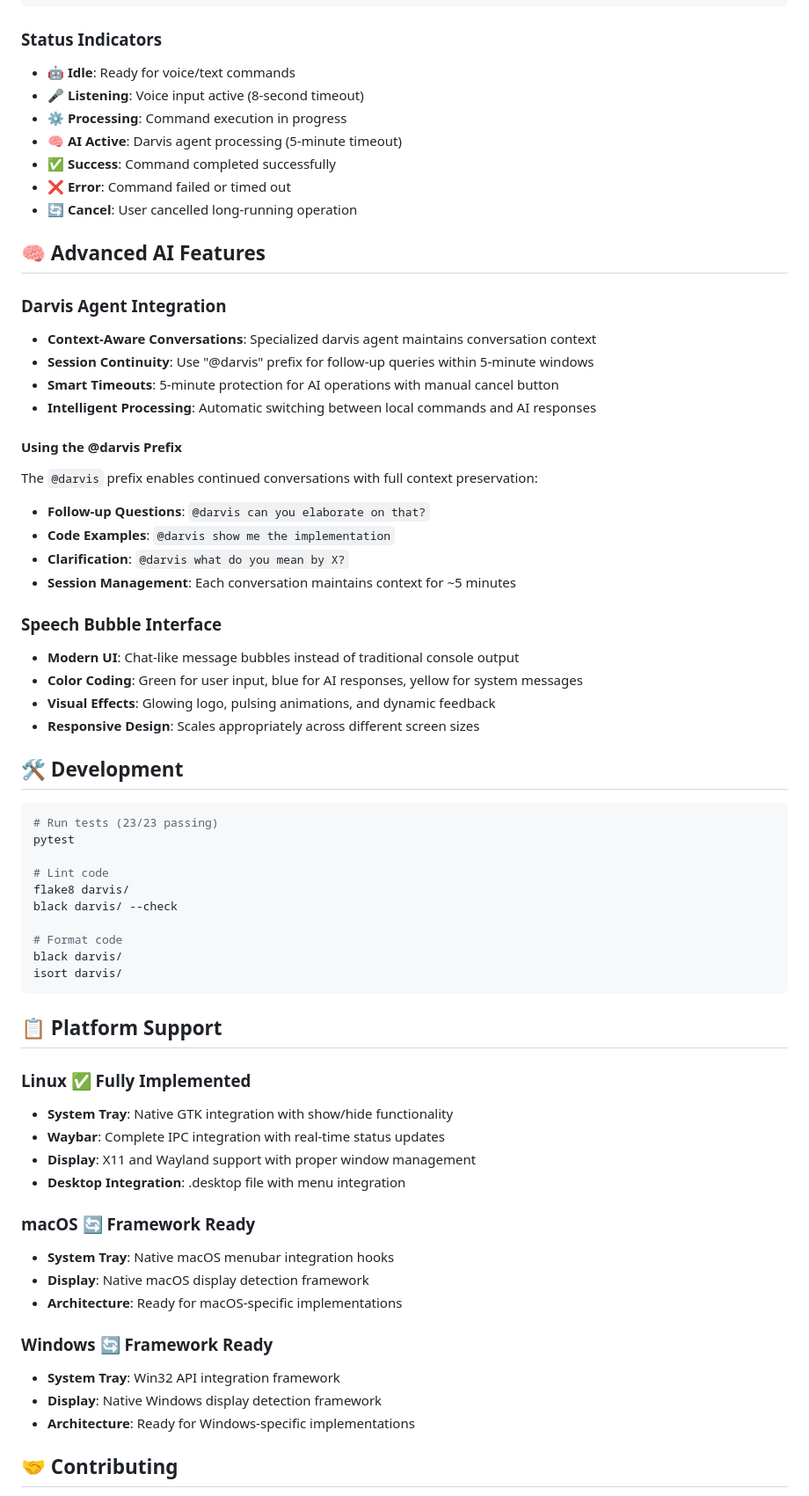
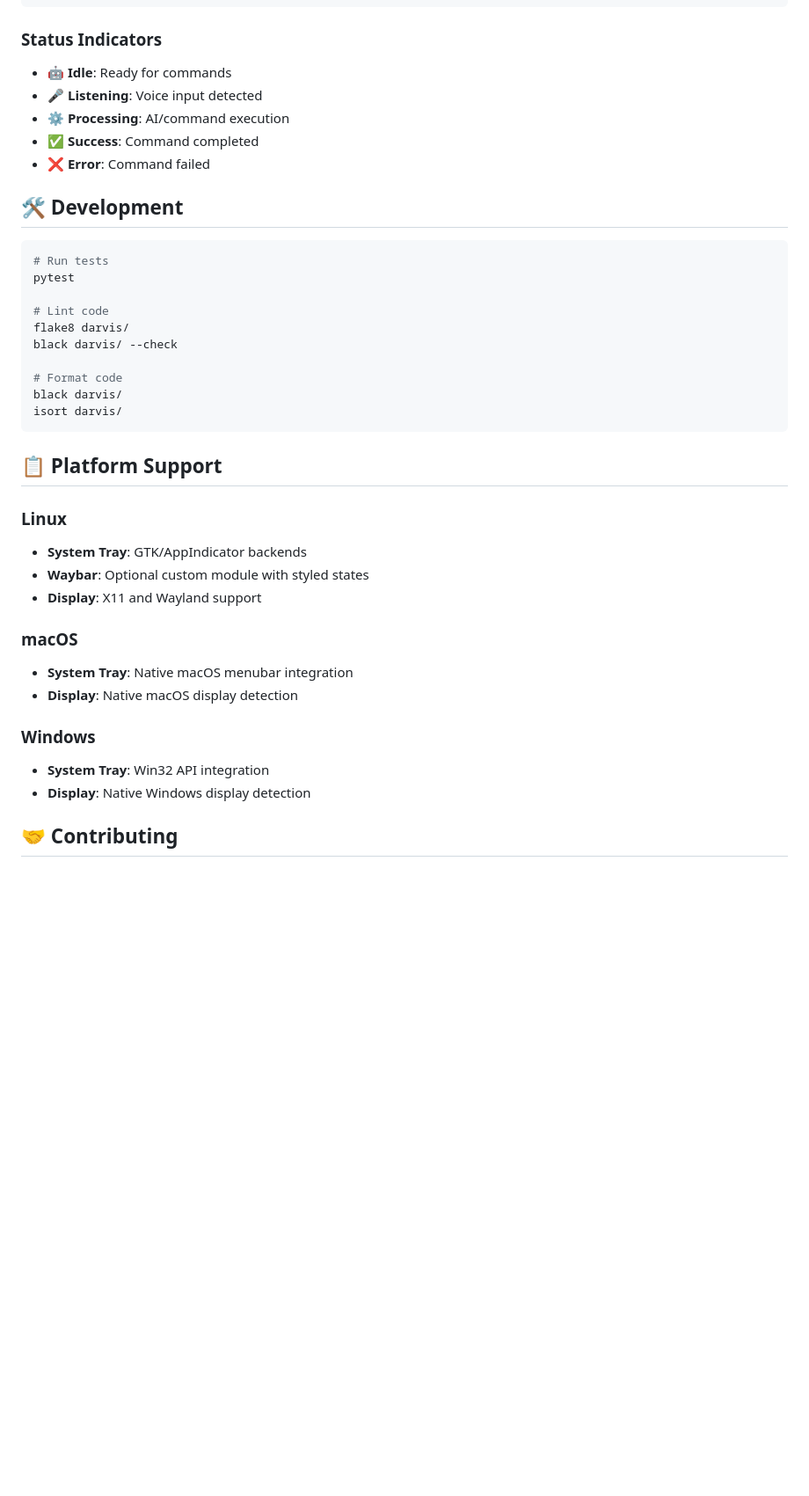
Before and after one commit to darobbins85/darvis, a Markdown page: README.md, the part around the change printed below. Shown: that part at 88% size. Rendered like a GitHub page; blank space fills up the shorter version.

Commit message:
refactor: Revert web interface changes from master
Keep master branch clean with working tkinter interface. Web interface development continues on feature/web-interface branch.

````diff
--- a/README.md
+++ b/README.md
@@ -129,40 +91,16 @@ omarchy-restart-waybar
 ```
 
 ### Status Indicators
-- 🤖 **Idle**: Ready for voice/text commands
-- 🎤 **Listening**: Voice input active (8-second timeout)
-- ⚙️ **Processing**: Command execution in progress
-- 🧠 **AI Active**: Darvis agent processing (5-minute timeout)
-- ✅ **Success**: Command completed successfully
-- ❌ **Error**: Command failed or timed out
-- 🔄 **Cancel**: User cancelled long-running operation
-
-## 🧠 Advanced AI Features
-
-### Darvis Agent Integration
-- **Context-Aware Conversations**: Specialized darvis agent maintains conversation context
-- **Session Continuity**: Use "@darvis" prefix for follow-up queries within 5-minute windows
-- **Smart Timeouts**: 5-minute protection for AI operations with manual cancel button
-- **Intelligent Processing**: Automatic switching between local commands and AI responses
-
-#### Using the @darvis Prefix
-The `@darvis` prefix enables continued conversations with full context preservation:
-
-- **Follow-up Questions**: `@darvis can you elaborate on that?`
-- **Code Examples**: `@darvis show me the implementation`
-- **Clarification**: `@darvis what do you mean by X?`
-- **Session Management**: Each conversation maintains context for ~5 minutes
-
-### Speech Bubble Interface
-- **Modern UI**: Chat-like message bubbles instead of traditional console output
-- **Color Coding**: Green for user input, blue for AI responses, yellow for system messages
-- **Visual Effects**: Glowing logo, pulsing animations, and dynamic feedback
-- **Responsive Design**: Scales appropriately across different screen sizes
+- 🤖 **Idle**: Ready for commands
+- 🎤 **Listening**: Voice input detected
+- ⚙️ **Processing**: AI/command execution
+- ✅ **Success**: Command completed
+- ❌ **Error**: Command failed
 
 ## 🛠️ Development
 
 ```bash
-# Run tests (23/23 passing)
+# Run tests
 pytest
 
 # Lint code
@@ -176,21 +114,18 @@ isort darvis/
 
 ## 📋 Platform Support
 
-### Linux ✅ **Fully Implemented**
-- **System Tray**: Native GTK integration with show/hide functionality
-- **Waybar**: Complete IPC integration with real-time status updates
-- **Display**: X11 and Wayland support with proper window management
-- **Desktop Integration**: .desktop file with menu integration
+### Linux
+- **System Tray**: GTK/AppIndicator backends
+- **Waybar**: Optional custom module with styled states
+- **Display**: X11 and Wayland support
 
-### macOS 🔄 **Framework Ready**
-- **System Tray**: Native macOS menubar integration hooks
-- **Display**: Native macOS display detection framework
-- **Architecture**: Ready for macOS-specific implementations
+### macOS
+- **System Tray**: Native macOS menubar integration
+- **Display**: Native macOS display detection
 
-### Windows 🔄 **Framework Ready**
-- **System Tray**: Win32 API integration framework
-- **Display**: Native Windows display detection framework
-- **Architecture**: Ready for Windows-specific implementations
+### Windows
+- **System Tray**: Win32 API integration
+- **Display**: Native Windows display detection
 
 ## 🤝 Contributing
 
````
Also changed, not shown: other parts of README.md (+16 -54 lines).
